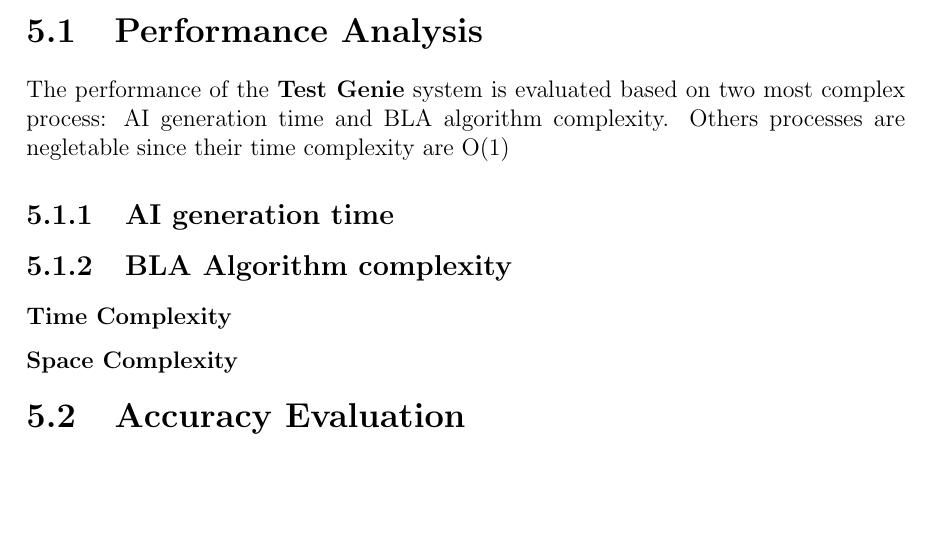
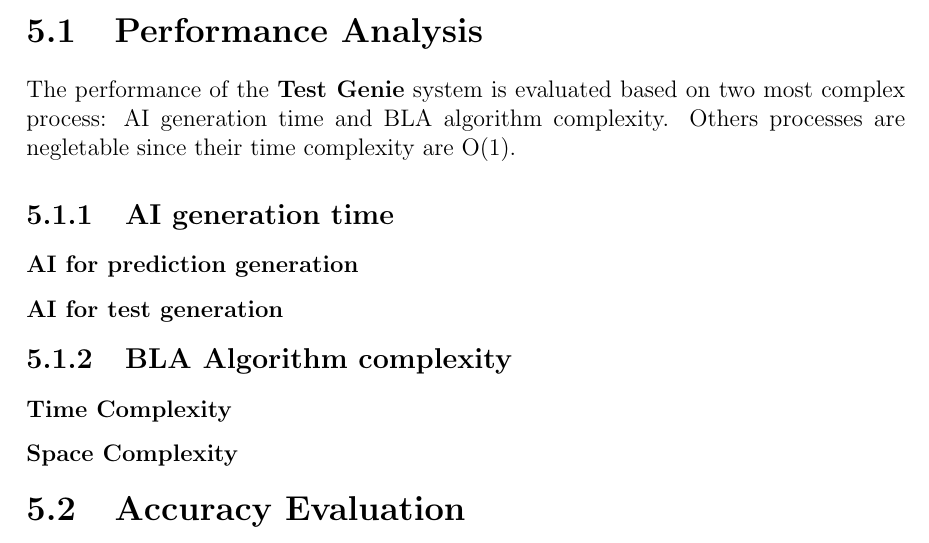
Before and after one commit to meowie2k3/TestGenie, a LaTeX thesis (Document/DaoMinhHuy_ITCSIU21132.tex, which reads Document/chapters/discussion.tex): part of page 41 of 76, cut so that both start at the same text, the shorter picture padded with empty space. Compiled offline with pdfLaTeX.

Commit message:
intro sentence for discussion

```diff
--- a/Document/chapters/discussion.tex
+++ b/Document/chapters/discussion.tex
@@ -3,9 +3,13 @@
 
 \section{Performance Analysis}
 
-The performance of the \textbf{Test Genie} system is evaluated based on two most complex process: AI generation time and BLA algorithm complexity. Others processes are negletable since their time complexity are O(1)
+The performance of the \textbf{Test Genie} system is evaluated based on two most complex process: AI generation time and BLA algorithm complexity. Others processes are negletable since their time complexity are O(1).
 
 \subsection{AI generation time}
+
+\subsubsection{AI for prediction generation}
+
+\subsubsection{AI for test generation}
 
 \subsection{BLA Algorithm complexity}
 
```
Also changed, not shown: Document/DaoMinhHuy_ITCSIU21132.pdf.
